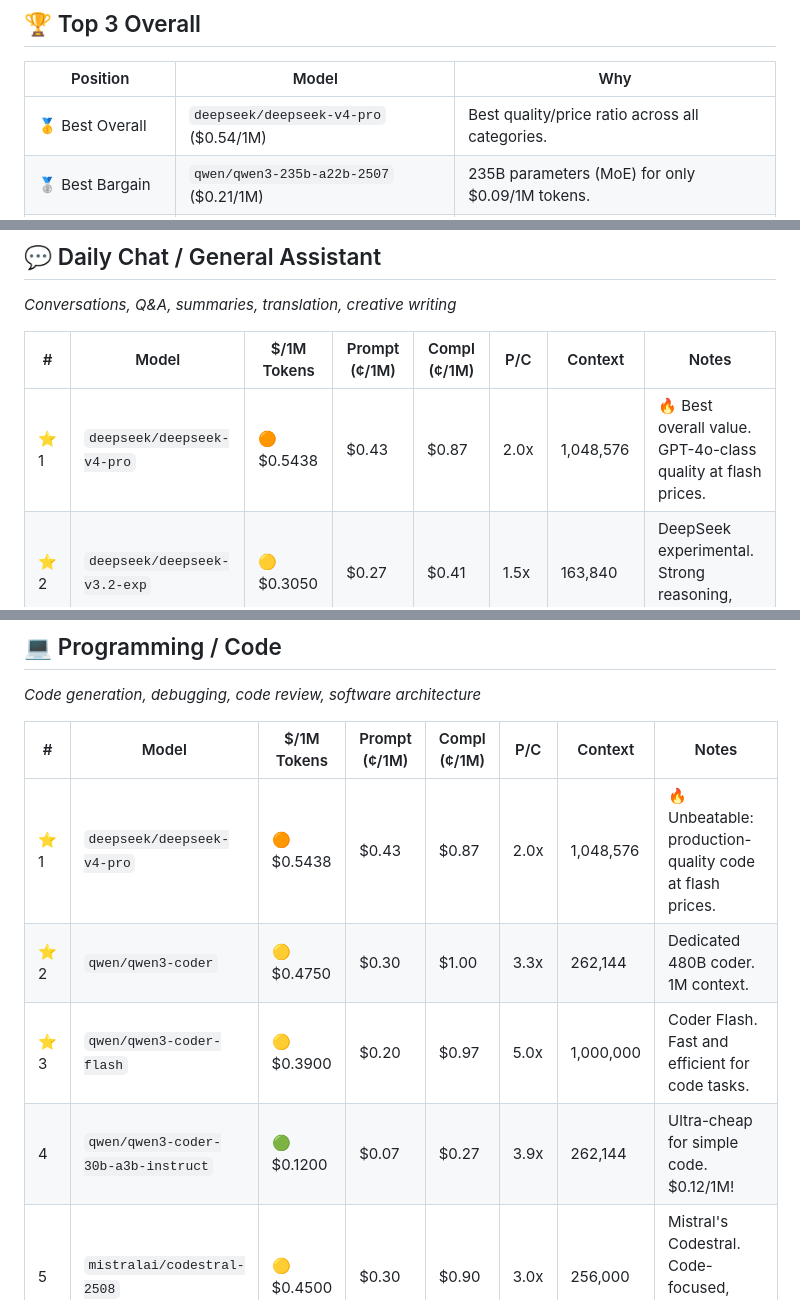
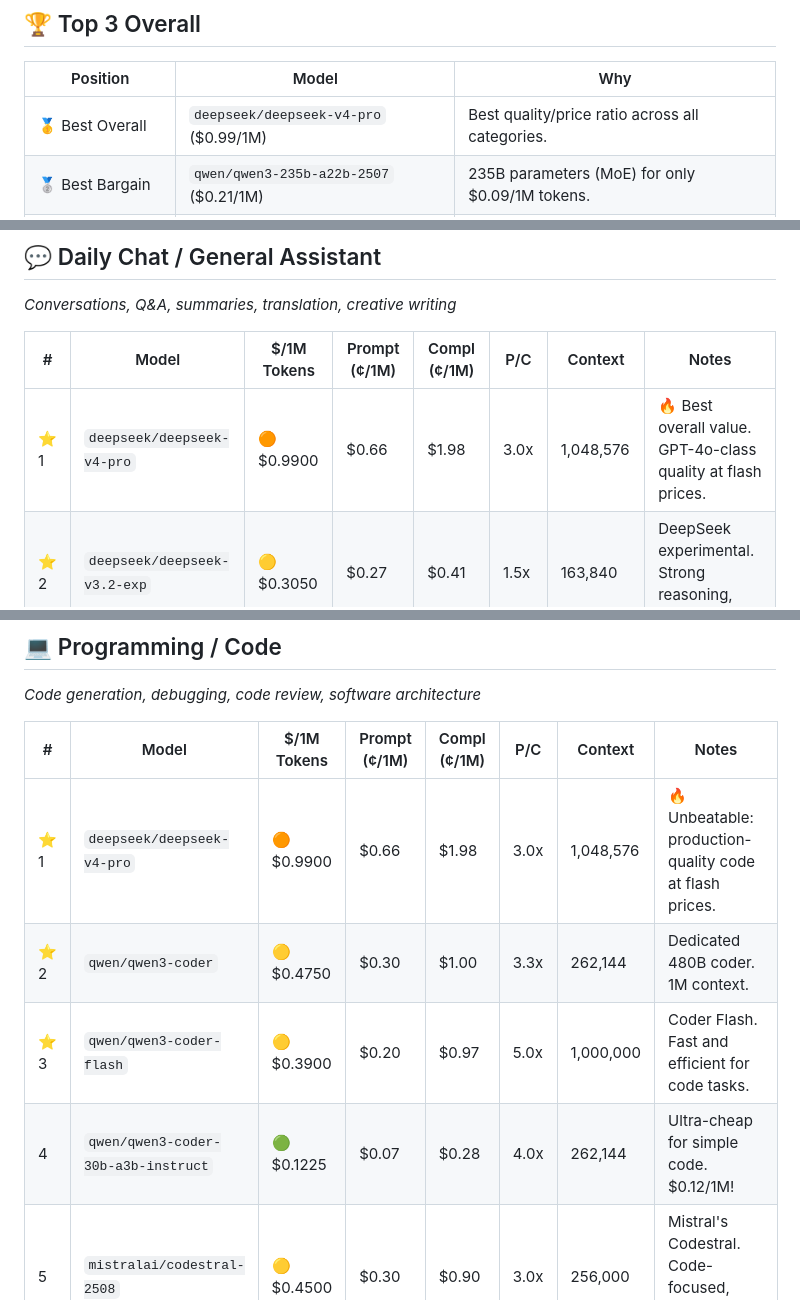
Before and after one commit to Draxo-io/openrouter-ranking, a Markdown page: README.md, 3 parts joined by grey strips. Drawn GitHub-style.

```diff
--- a/README.md
+++ b/README.md
@@ -31,7 +31,7 @@ This ranking is generated **automatically every week** and orders models availab
 
 | Position | Model | Why |
 |----------|------|-----|
-| 🥇 Best Overall | `deepseek/deepseek-v4-pro` ($0.54/1M) | Best quality/price ratio across all categories. |
+| 🥇 Best Overall | `deepseek/deepseek-v4-pro` ($0.99/1M) | Best quality/price ratio across all categories. |
 | 🥈 Best Bargain | `qwen/qwen3-235b-a22b-2507` ($0.21/1M) | 235B parameters (MoE) for only $0.09/1M tokens. |
 | 🥉 Best All-Rounder | `qwen/qwen3.7-plus` ($0.56/1M) | 1M context, multimodal, versatile at $0.70/1M. |
 
@@ -57,7 +57,7 @@ _Conversations, Q&A, summaries, translation, creative writing_
 
 | # | Model | $/1M Tokens | Prompt (¢/1M) | Compl (¢/1M) | P/C | Context | Notes |
 |---|--------|------------|--------------|--------------|-----|----------|------|
-| ⭐ 1 | `deepseek/deepseek-v4-pro` | 🟠 $0.5438 | $0.43 | $0.87 | 2.0x | 1,048,576 | 🔥 Best overall value. GPT-4o-class quality at flash prices. |
+| ⭐ 1 | `deepseek/deepseek-v4-pro` | 🟠 $0.9900 | $0.66 | $1.98 | 3.0x | 1,048,576 | 🔥 Best overall value. GPT-4o-class quality at flash prices. |
 | ⭐ 2 | `deepseek/deepseek-v3.2-exp` | 🟡 $0.3050 | $0.27 | $0.41 | 1.5x | 163,840 | DeepSeek experimental. Strong reasoning, cheap. |
 | ⭐ 3 | `qwen/qwen3.7-plus` | 🟠 $0.5600 | $0.32 | $1.28 | 4.0x | 1,000,000 | Qwen's mid-tier workhorse. 1M context, great value. |
 |  4 | `openai/gpt-5-mini` | 🟠 $0.6875 | $0.25 | $2.00 | 8.0x | 400,000 | GPT-5 Mini. 400K context, affordable OpenAI quality. |
@@ -74,10 +74,10 @@ _Code generation, debugging, code review, software architecture_
 
 | # | Model | $/1M Tokens | Prompt (¢/1M) | Compl (¢/1M) | P/C | Context | Notes |
 |---|--------|------------|--------------|--------------|-----|----------|------|
-| ⭐ 1 | `deepseek/deepseek-v4-pro` | 🟠 $0.5438 | $0.43 | $0.87 | 2.0x | 1,048,576 | 🔥 Unbeatable: production-quality code at flash prices. |
+| ⭐ 1 | `deepseek/deepseek-v4-pro` | 🟠 $0.9900 | $0.66 | $1.98 | 3.0x | 1,048,576 | 🔥 Unbeatable: production-quality code at flash prices. |
 | ⭐ 2 | `qwen/qwen3-coder` | 🟡 $0.4750 | $0.30 | $1.00 | 3.3x | 262,144 | Dedicated 480B coder. 1M context. |
 | ⭐ 3 | `qwen/qwen3-coder-flash` | 🟡 $0.3900 | $0.20 | $0.97 | 5.0x | 1,000,000 | Coder Flash. Fast and efficient for code tasks. |
-|  4 | `qwen/qwen3-coder-30b-a3b-instruct` | 🟢 $0.1200 | $0.07 | $0.27 | 3.9x | 262,144 | Ultra-cheap for simple code. $0.12/1M! |
+|  4 | `qwen/qwen3-coder-30b-a3b-instruct` | 🟢 $0.1225 | $0.07 | $0.28 | 4.0x | 262,144 | Ultra-cheap for simple code. $0.12/1M! |
 |  5 | `mistralai/codestral-2508` | 🟡 $0.4500 | $0.30 | $0.90 | 3.0x | 256,000 | Mistral's Codestral. Code-focused, solid performance. |
 |  6 | `x-ai/grok-build-0.1` | 🟠 $1.2500 | $1.00 | $2.00 | 2.0x | 256,000 | Grok Build. Optimized for software engineering. |
 |  8 | `anthropic/claude-sonnet-4.5` | 🔴 $6.0000 | $3.00 | $15.00 | 5.0x | 1,000,000 | Claude Sonnet. Excellent for refactoring and PR reviews. |
```
Also changed, not shown: other parts of README.md (+7 -7 lines).
